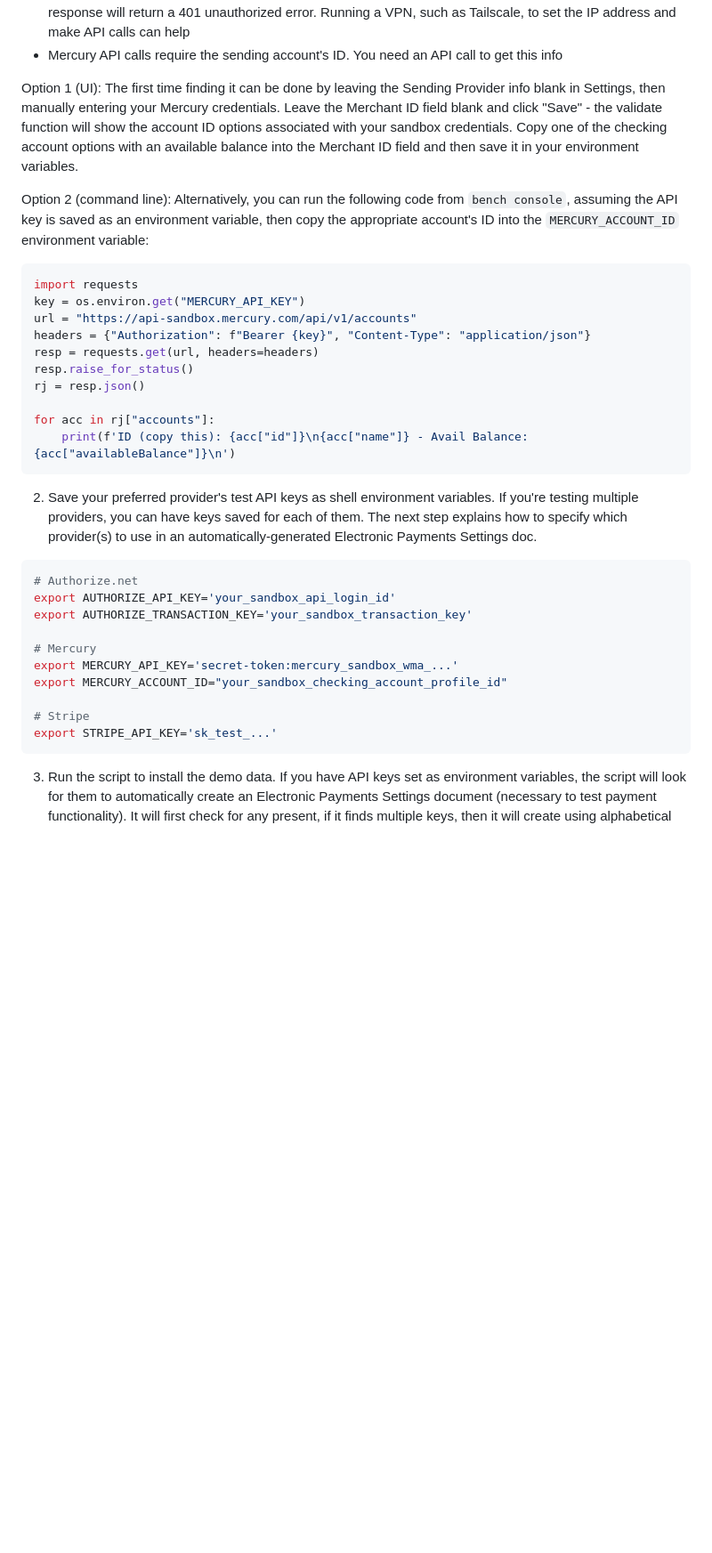
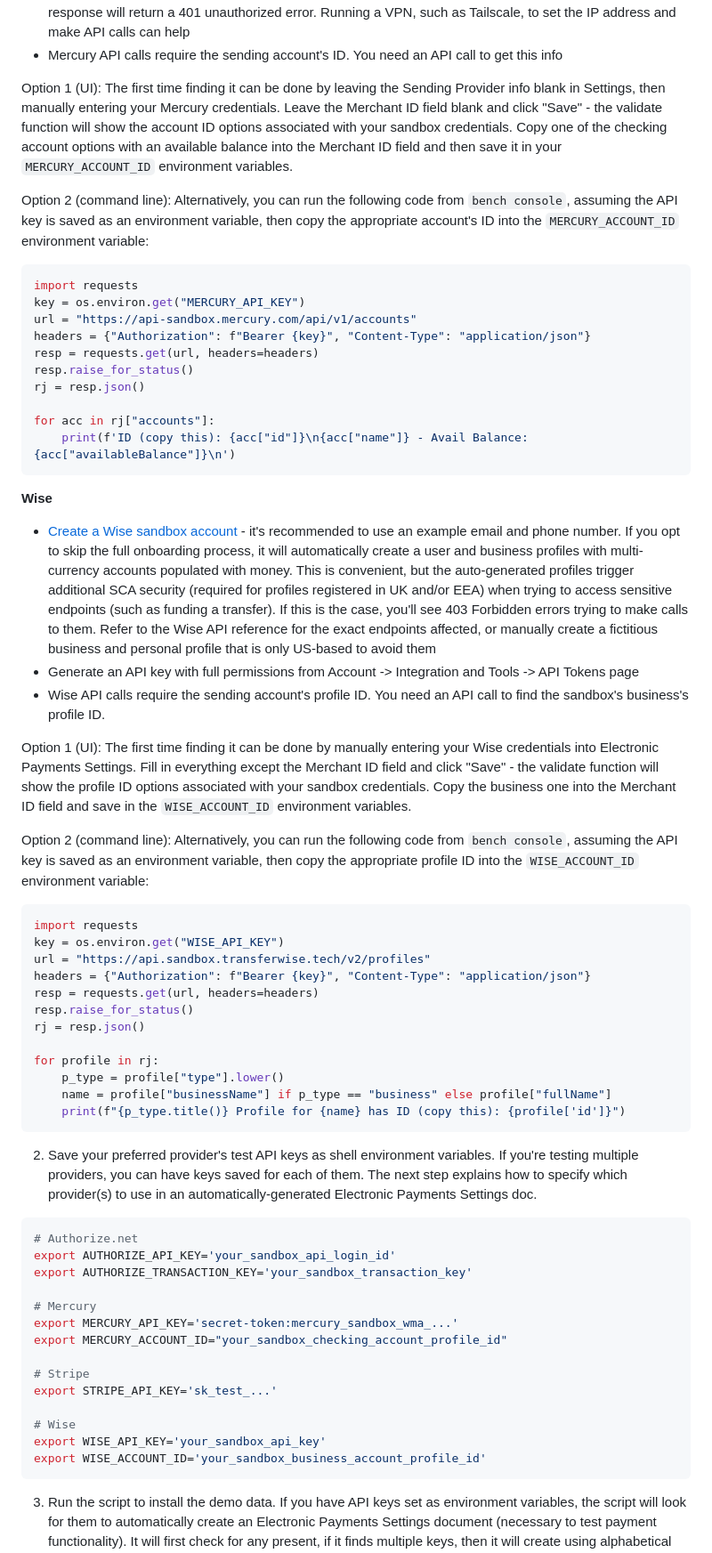
Before and after one commit to agritheory/electronic_payments, a Markdown page: README.md, the part around one of its changes. Shown at 89% size. GitHub-like rendering; blank space fills up the shorter version.

````diff
--- a/README.md
+++ b/README.md
@@ -76,7 +76,7 @@ Electronic Payments comes packaged with a script to optionally install a [demo C
 - Set up an API key by clicking on the Company logo in the upper-left corner then navigate to Settings -> API Tokens. Add a new token with read/write access. This also requires a whitelisted IP address - make sure to use a static IP address when specifying this, if the IP address making the API call doesn't match, the API response will return a 401 unauthorized error. Running a VPN, such as Tailscale, to set the IP address and make API calls can help
 - Mercury API calls require the sending account's ID. You need an API call to get this info
 
-Option 1 (UI): The first time finding it can be done by leaving the Sending Provider info blank in Settings, then manually entering your Mercury credentials. Leave the Merchant ID field blank and click "Save" - the validate function will show the account ID options associated with your sandbox credentials. Copy one of the checking account options with an available balance into the Merchant ID field and then save it in your environment variables.
+Option 1 (UI): The first time finding it can be done by leaving the Sending Provider info blank in Settings, then manually entering your Mercury credentials. Leave the Merchant ID field blank and click "Save" - the validate function will show the account ID options associated with your sandbox credentials. Copy one of the checking account options with an available balance into the Merchant ID field and then save it in your `MERCURY_ACCOUNT_ID` environment variables.
 
 Option 2 (command line): Alternatively, you can run the following code from `bench console`, assuming the API key is saved as an environment variable, then copy the appropriate account's ID into the `MERCURY_ACCOUNT_ID` environment variable:
 
@@ -93,6 +93,31 @@ for acc in rj["accounts"]:
     print(f'ID (copy this): {acc["id"]}\n{acc["name"]} - Avail Balance: {acc["availableBalance"]}\n')
 ```
 
+**Wise**
+- [Create a Wise sandbox account](https://sandbox.transferwise.tech/home) - it's recommended to use an example email and phone number. If you opt to skip the full onboarding process, it will automatically create a user and business profiles with multi-currency accounts populated with money. This is convenient, but the auto-generated profiles trigger additional SCA security (required for profiles registered in UK and/or EEA) when trying to access sensitive endpoints (such as funding a transfer). If this is the case, you'll see 403 Forbidden errors trying to make calls to them. Refer to the Wise API reference for the exact endpoints affected, or manually create a fictitious business and personal profile that is only US-based to avoid them
+- Generate an API key with full permissions from Account -> Integration and Tools -> API Tokens page
+- Wise API calls require the sending account's profile ID. You need an API call to find the sandbox's business's profile ID.
+
+Option 1 (UI): The first time finding it can be done by manually entering your Wise credentials into Electronic Payments Settings. Fill in everything except the Merchant ID field and click "Save" - the validate function will show the profile ID options associated with your sandbox credentials. Copy the business one into the Merchant ID field and save in the `WISE_ACCOUNT_ID` environment variables.
+
+Option 2 (command line): Alternatively, you can run the following code from `bench console`, assuming the API key is saved as an environment variable, then copy the appropriate profile ID into the `WISE_ACCOUNT_ID` environment variable:
+
+```py
+import requests
+key = os.environ.get("WISE_API_KEY")
+url = "https://api.sandbox.transferwise.tech/v2/profiles"
+headers = {"Authorization": f"Bearer {key}", "Content-Type": "application/json"}
+resp = requests.get(url, headers=headers)
+resp.raise_for_status()
+rj = resp.json()
+
+for profile in rj:
+    p_type = profile["type"].lower()
+    name = profile["businessName"] if p_type == "business" else profile["fullName"]
+    print(f"{p_type.title()} Profile for {name} has ID (copy this): {profile['id']}")
+```
+
+
 2. Save your preferred provider's test API keys as shell environment variables. If you're testing multiple providers, you can have keys saved for each of them. The next step explains how to specify which provider(s) to use in an automatically-generated Electronic Payments Settings doc.
 ```shell
 # Authorize.net
@@ -105,6 +130,10 @@ export MERCURY_ACCOUNT_ID="your_sandbox_checking_account_profile_id"
 
 # Stripe
 export STRIPE_API_KEY='sk_test_...'
+
+# Wise
+export WISE_API_KEY='your_sandbox_api_key'
+export WISE_ACCOUNT_ID='your_sandbox_business_account_profile_id'
 ```
 
 3. Run the script to install the demo data. If you have API keys set as environment variables, the script will look for them to automatically create an Electronic Payments Settings document (necessary to test payment functionality). It will first check for any present, if it finds multiple keys, then it will create using alphabetical ordering and the following logic:
````
Also changed, not shown: other parts of README.md (+8 -2 lines), docs/configuration.md (+14 -6 lines), docs/index.md (+5 -5 lines), docs/assets/electronic_payment_settings_payments.png, 7 other files.
